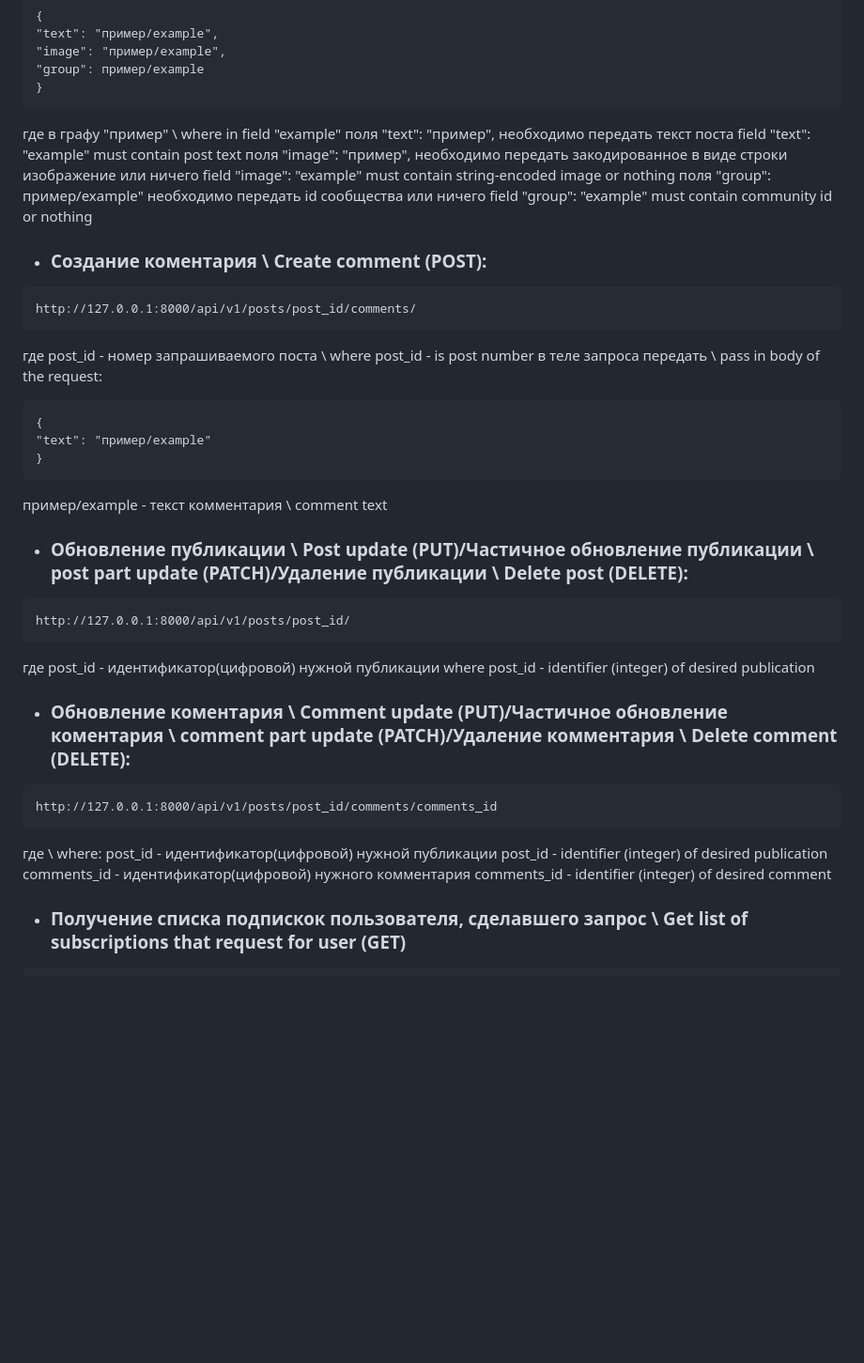
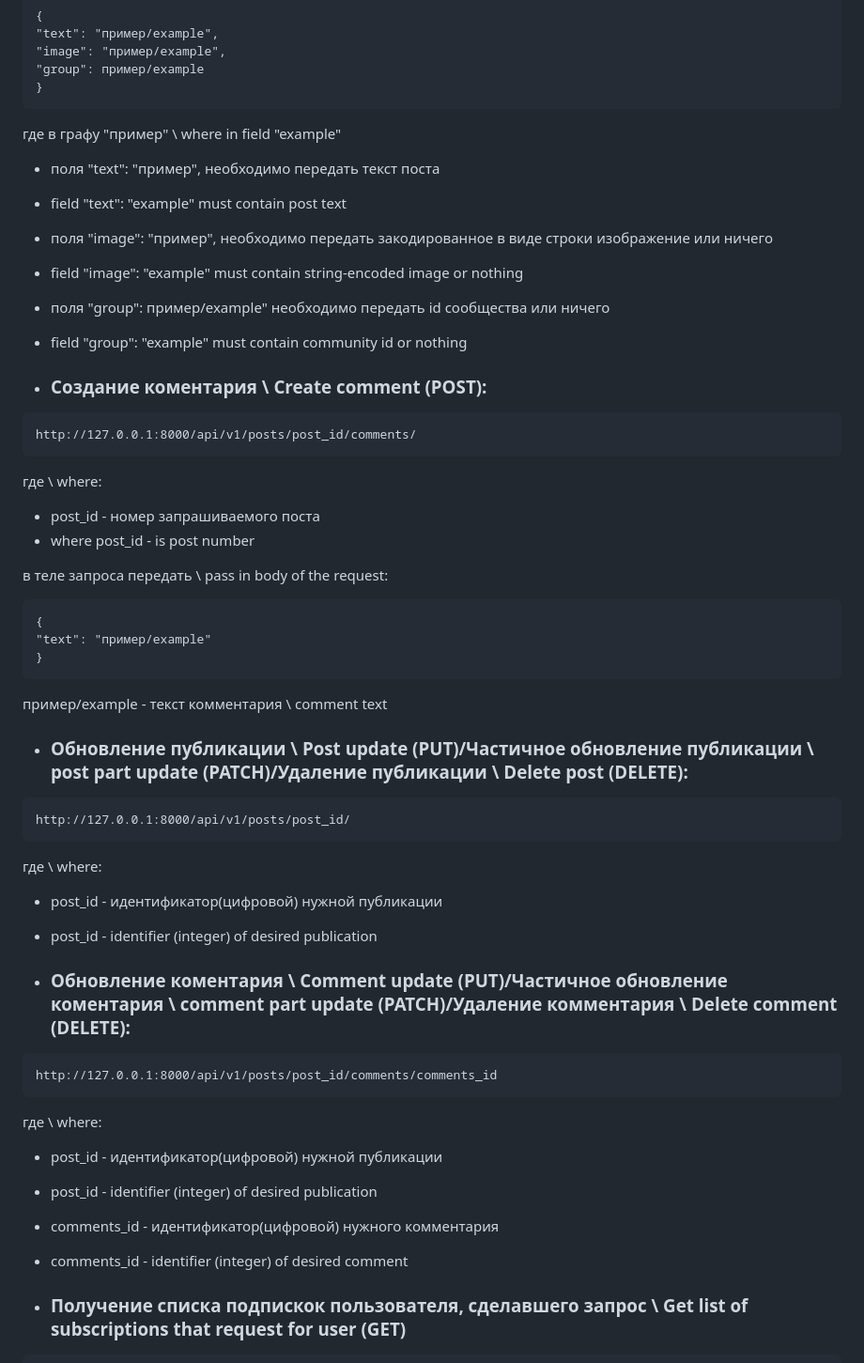
Before and after one commit to Xawek/api_final_yatube, a Markdown page: README.md, the part around the change printed below. Shown: that part at 94% size. GitHub-like rendering; blank space fills up the shorter version.

````diff
--- a/README.md
+++ b/README.md
@@ -241,19 +243,22 @@ http://127.0.0.1:8000/api/v1/posts/
 }
 ```
 где в графу "пример" \ where in field "example"
-  поля "text": "пример", необходимо передать текст поста
-  field "text": "example" must contain post text
-  поля "image": "пример", необходимо передать закодированное в виде строки изображение или ничего
-  field "image": "example" must contain string-encoded image or nothing
-  поля "group": пример/example" необходимо передать id сообщества или ничего
-  field "group": "example" must contain community id or nothing
+  + поля "text": "пример", необходимо передать текст поста
+  + field "text": "example" must contain post text
+  + поля "image": "пример", необходимо передать закодированное в виде строки изображение или ничего
+  + field "image": "example" must contain string-encoded image or nothing
+  + поля "group": пример/example" необходимо передать id сообщества или ничего
+  + field "group": "example" must contain community id or nothing
 
 
 + ### Создание коментария \ Create comment (POST):
 ```
 http://127.0.0.1:8000/api/v1/posts/post_id/comments/
 ```
-где post_id - номер запрашиваемого поста \ where post_id - is post number
+где \ where:
+  + post_id - номер запрашиваемого поста
+  + where post_id - is post number
+
 в теле запроса передать \ pass in body of the request:
 ```
 {
@@ -266,18 +271,19 @@ http://127.0.0.1:8000/api/v1/posts/post_id/comments/
 ```
 http://127.0.0.1:8000/api/v1/posts/post_id/
 ```
-где post_id - идентификатор(цифровой) нужной публикации
-where post_id - identifier (integer) of desired publication
+где \ where:
+  + post_id - идентификатор(цифровой) нужной публикации
+  + post_id - identifier (integer) of desired publication
 
 + ### Обновление коментария \ Comment update (PUT)/Частичное обновление коментария \ comment part update (PATCH)/Удаление комментария \ Delete comment (DELETE):
 ```
 http://127.0.0.1:8000/api/v1/posts/post_id/comments/comments_id
 ```
 где \ where:
-  post_id - идентификатор(цифровой) нужной публикации
-  post_id - identifier (integer) of desired publication
-  comments_id - идентификатор(цифровой) нужного комментария
-  comments_id - identifier (integer) of desired comment
+  + post_id - идентификатор(цифровой) нужной публикации
+  + post_id - identifier (integer) of desired publication
+  + comments_id - идентификатор(цифровой) нужного комментария
+  + comments_id - identifier (integer) of desired comment
 
 + ### Получение списка подпискок пользователя, сделавшего запрос \ Get list of subscriptions that request for user (GET)
 ```
````
Also changed, not shown: other parts of README.md (+30 -28 lines).
